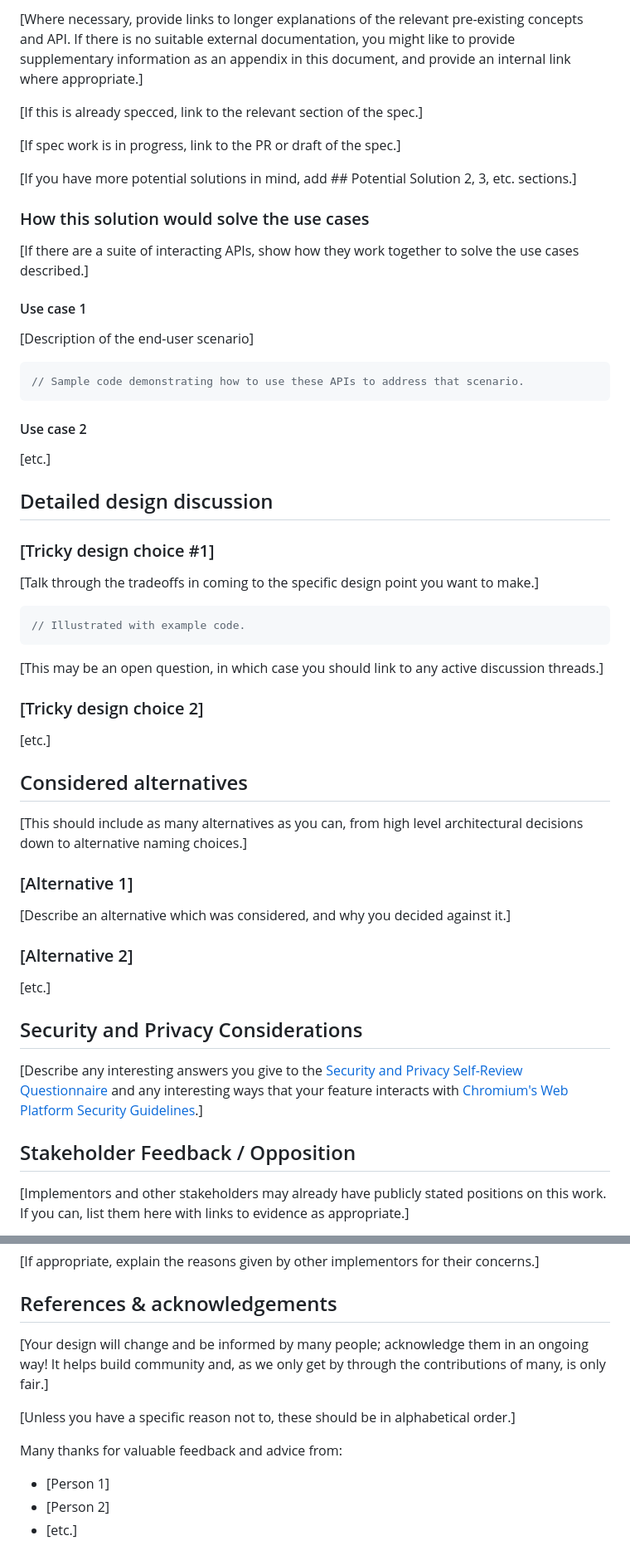
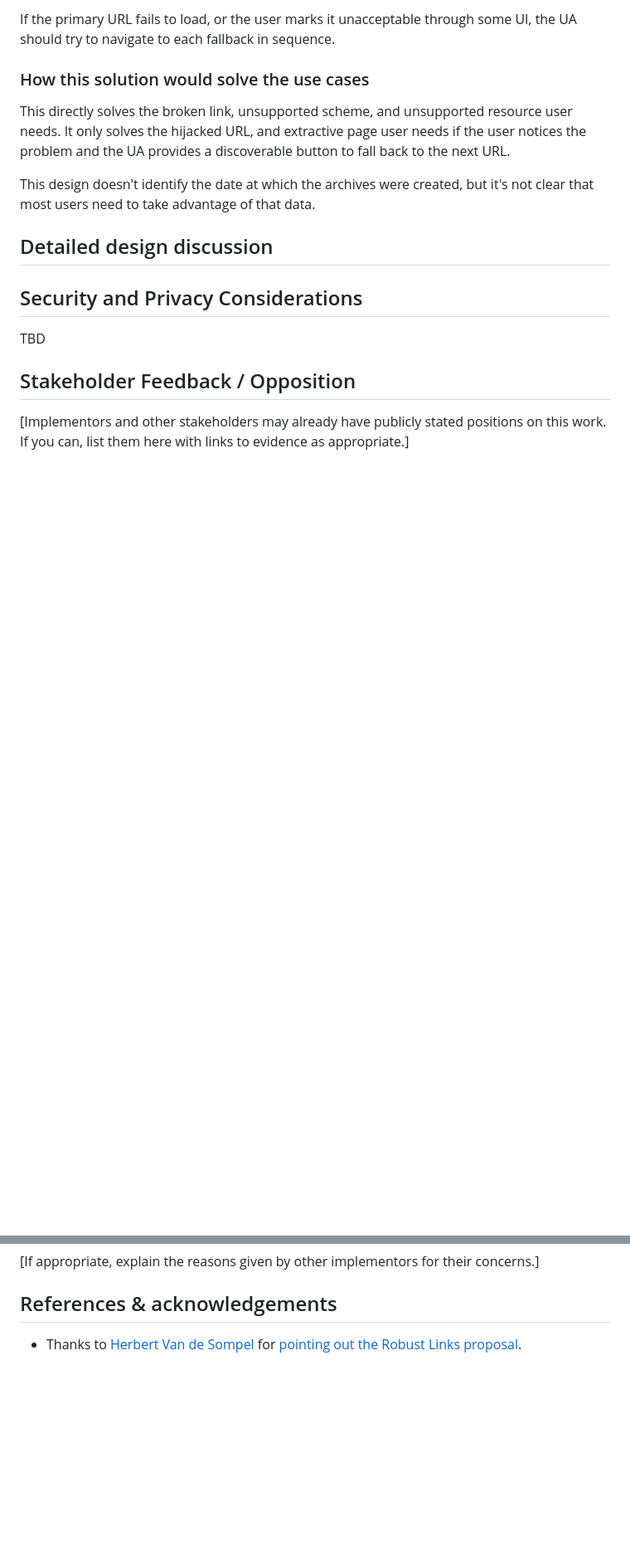
Before and after one commit to jyasskin/handling-unreliable-links, a Markdown page: README.md, 2 parts joined by grey strips. Shown at 83% size. GitHub-like rendering; blank space fills up the shorter version.

````diff
--- a/README.md
+++ b/README.md
@@ -100,67 +136,22 @@ solutions you describe below this. -->
 ```
 
-[Where necessary, provide links to longer explanations of the relevant pre-existing concepts and API.
-If there is no suitable external documentation, you might like to provide supplementary information as an appendix in this document, and provide an internal link where appropriate.]
-
-[If this is already specced, link to the relevant section of the spec.]
-
-[If spec work is in progress, link to the PR or draft of the spec.]
-
-[If you have more potential solutions in mind, add ## Potential Solution 2, 3, etc. sections.]
+If the primary URL fails to load, or the user marks it unacceptable through some UI,
+the UA should try to navigate to each fallback in sequence.
 
 ### How this solution would solve the use cases
 
-[If there are a suite of interacting APIs, show how they work together to solve the use cases described.]
+This directly solves the broken link, unsupported scheme, and unsupported resource user needs.
+It only solves the hijacked URL, and extractive page user needs if
+the user notices the problem and the UA provides a discoverable button to fall back to the next URL.
 
-#### Use case 1
-
-[Description of the end-user scenario]
-
-```js
-// Sample code demonstrating how to use these APIs to address that scenario.
-```
-
-#### Use case 2
-
-[etc.]
+This design doesn't identify the date at which the archives were created,
+but it's not clear that most users need to take advantage of that data.
 
 ## Detailed design discussion
 
-### [Tricky design choice #1]
-
-[Talk through the tradeoffs in coming to the specific design point you want to make.]
-
-```js
-// Illustrated with example code.
-```
-
-[This may be an open question,
-in which case you should link to any active discussion threads.]
-
-### [Tricky design choice 2]
-
-[etc.]
-
-## Considered alternatives
-
-[This should include as many alternatives as you can,
-from high level architectural decisions down to alternative naming choices.]
-
-### [Alternative 1]
-
-[Describe an alternative which was considered,
-and why you decided against it.]
-
-### [Alternative 2]
-
-[etc.]
-
 ## Security and Privacy Considerations
 
-[Describe any interesting answers you give to the [Security and Privacy Self-Review
-Questionnaire](https://www.w3.org/TR/security-privacy-questionnaire/) and any interesting ways that
-your feature interacts with [Chromium's Web Platform Security
-Guidelines](https://chromium.googlesource.com/chromium/src/+/master/docs/security/web-platform-security-guidelines.md).]
+TBD
 
 ## Stakeholder Feedback / Opposition
 
@@ -174,12 +165,5 @@ Guidelines](https://chromium.googlesource.com/chromium/src/+/master/docs/securit
 
 ## References & acknowledgements
 
-[Your design will change and be informed by many people; acknowledge them in an ongoing way! It helps build community and, as we only get by through the contributions of many, is only fair.]
-
-[Unless you have a specific reason not to, these should be in alphabetical order.]
-
-Many thanks for valuable feedback and advice from:
-
-- [Person 1]
-- [Person 2]
-- [etc.]
+- Thanks to [Herbert Van de Sompel](https://w3c.social/@hvdsomp) for
+  [pointing out the Robust Links proposal](https://w3c.social/@hvdsomp/115552597811093015).
````
Also changed, not shown: other parts of README.md (+78 -42 lines).
